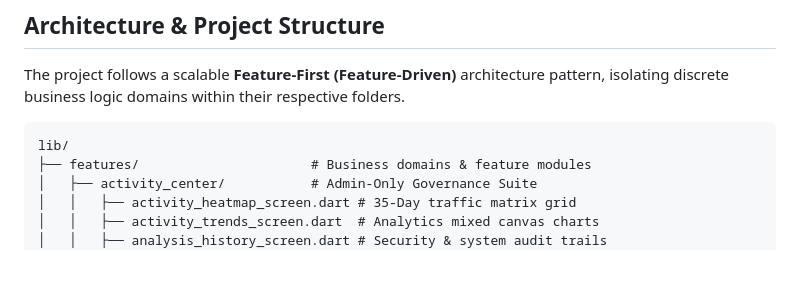
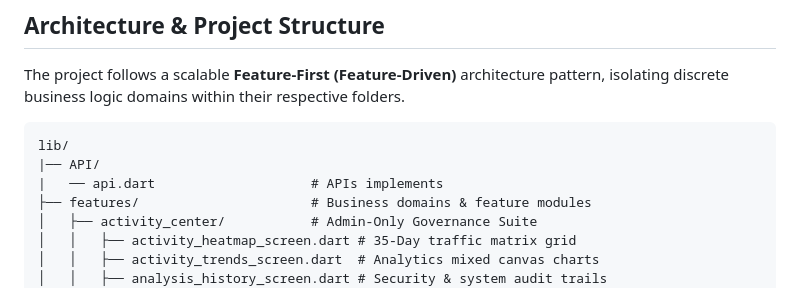
Before and after one commit to PRM393-Game-Competion-Analysis-System/MO, a Markdown page: README.md, the part around the change. GitHub-like rendering; blank space fills up the shorter version.

````diff
--- a/README.md
+++ b/README.md
@@ -18,6 +18,8 @@ The project follows a scalable **Feature-First (Feature-Driven)** architecture p
 
 ```text
 lib/
+|── API/
+|   ── api.dart                    # APIs implements
 ├── features/                      # Business domains & feature modules
 │   ├── activity_center/           # Admin-Only Governance Suite
 │   │   ├── activity_heatmap_screen.dart # 35-Day traffic matrix grid
````
